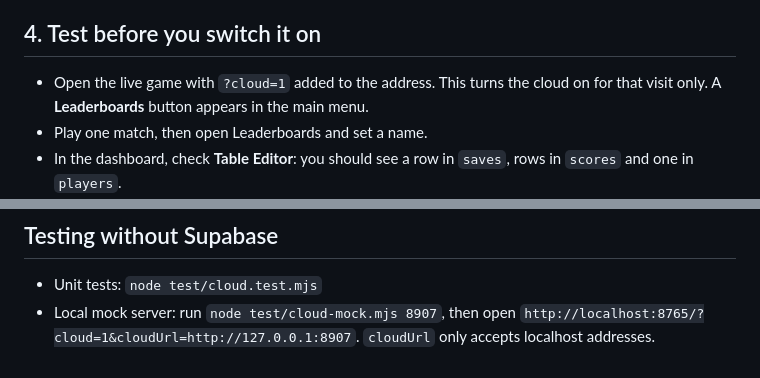
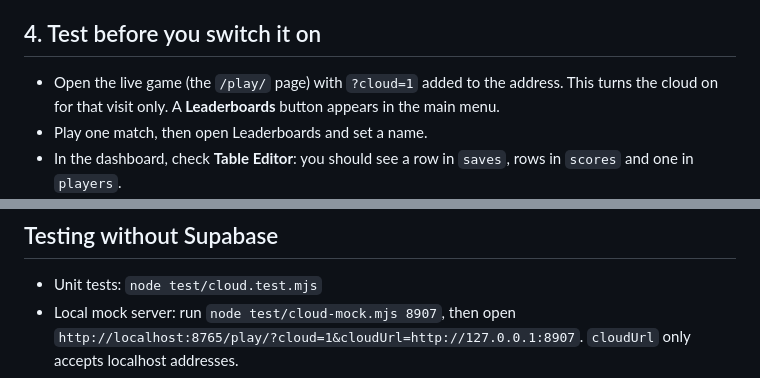
Before and after one commit to MarkSaba7/palmCourt, a Markdown page: docs/CLOUD_SETUP.md, 2 parts joined by grey strips. Drawn GitHub-style.

Commit message:
Docs: cloud test URLs point at the game page (/play/)
Co-Authored-By: Claude Opus 5.5 <noreply@anthropic.com>
Claude-Session: https://claude.ai/code/session_01GZambLHqsP5oP6VLAUJbuM

```diff
--- a/docs/CLOUD_SETUP.md
+++ b/docs/CLOUD_SETUP.md
@@ -24,7 +24,7 @@ Players get an anonymous account per browser. No email or password is needed.
   to their real place over a few sessions.
 
 ## 4. Test before you switch it on
-- Open the live game with `?cloud=1` added to the address. This turns the cloud on for that visit only.
+- Open the live game (the `/play/` page) with `?cloud=1` added to the address. This turns the cloud on for that visit only.
   A **Leaderboards** button appears in the main menu.
 - Play one match, then open Leaderboards and set a name.
 - In the dashboard, check **Table Editor**: you should see a row in `saves`, rows in `scores` and one in `players`.
@@ -53,5 +53,5 @@ That would need an email to be linked to the account, which could be added later
 ## Testing without Supabase
 - Unit tests: `node test/cloud.test.mjs`
 - Local mock server: run `node test/cloud-mock.mjs 8907`, then open
-  `http://localhost:8765/?cloud=1&cloudUrl=http://127.0.0.1:8907`.
+  `http://localhost:8765/play/?cloud=1&cloudUrl=http://127.0.0.1:8907`.
   `cloudUrl` only accepts localhost addresses.
```
